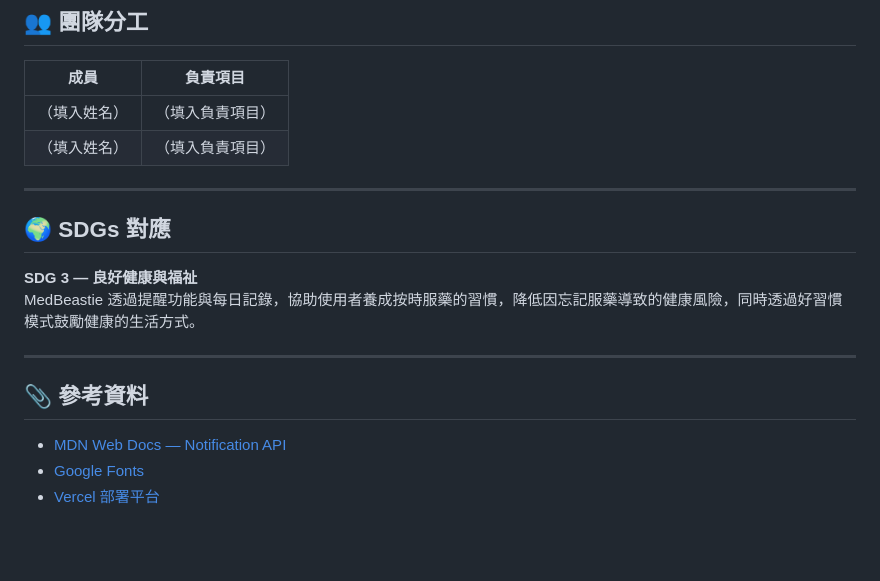
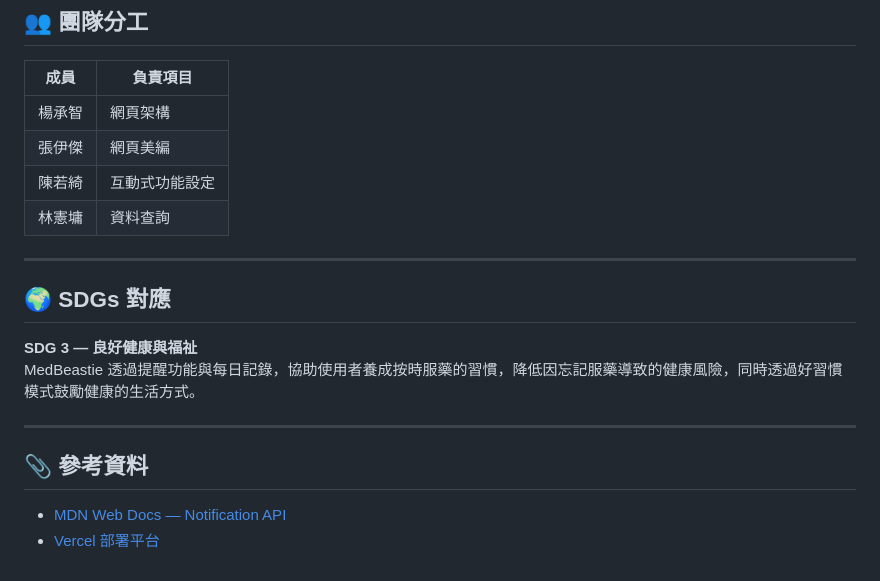
Before and after one commit to chang200601-ubs/MedBeastie, a Markdown page: README.md, the part around the change. Rendered like a GitHub page; blank space fills up the shorter version.

```diff
--- a/README.md
+++ b/README.md
@@ -74,8 +74,10 @@ MedBeastie/
 
 | 成員 | 負責項目 |
 |------|---------|
-| （填入姓名） | （填入負責項目） |
-| （填入姓名） | （填入負責項目） |
+|楊承智|網頁架構|
+|張伊傑|網頁美編|
+|陳若綺|互動式功能設定|
+|林憲墉|資料查詢|
 
 ---
 
@@ -89,5 +91,4 @@ MedBeastie 透過提醒功能與每日記錄，協助使用者養成按時服藥
 ## 📎 參考資料
 
 - [MDN Web Docs — Notification API](https://developer.mozilla.org/en-US/docs/Web/API/Notifications_API)
-- [Google Fonts](https://fonts.google.com)
 - [Vercel 部署平台](https://vercel.com)
```
